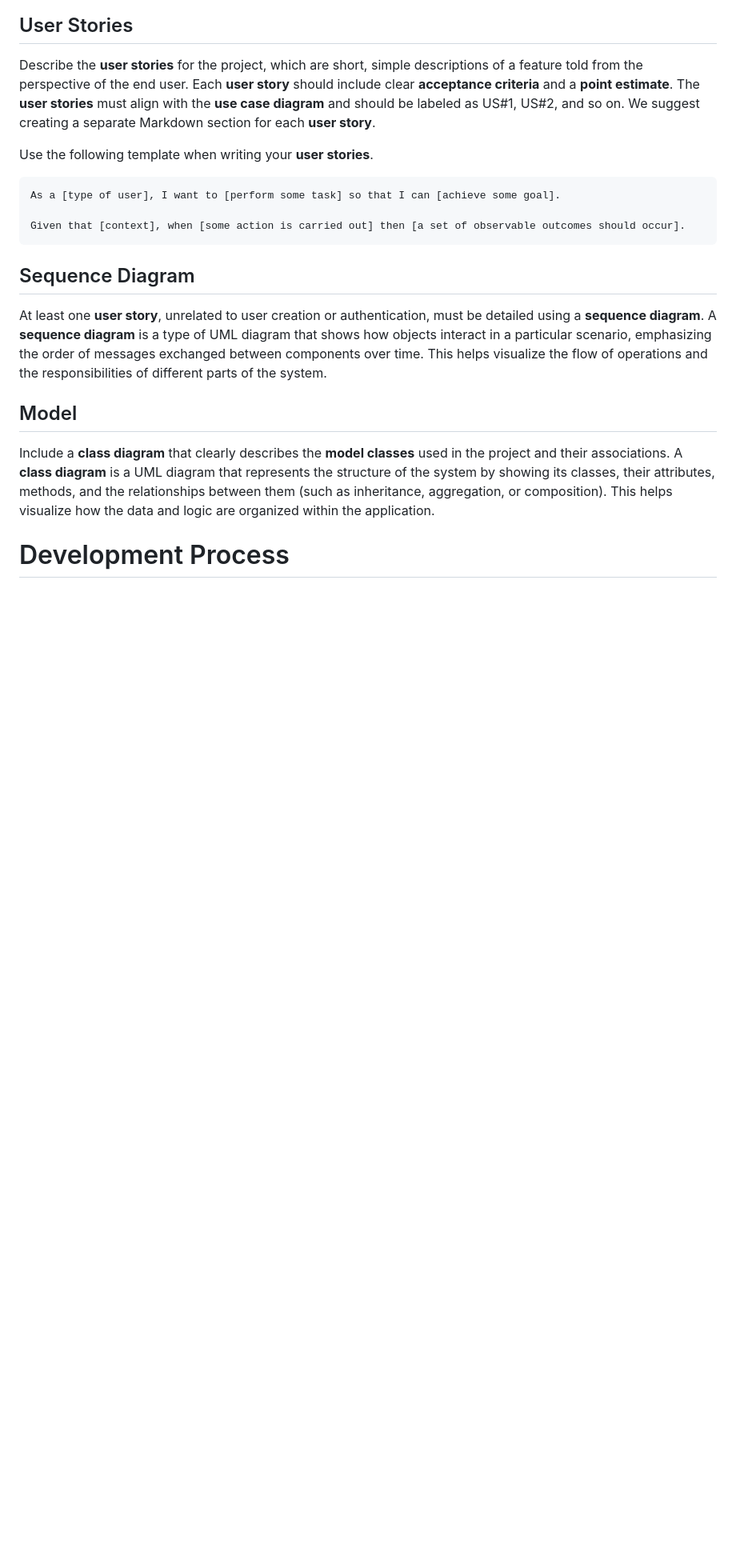
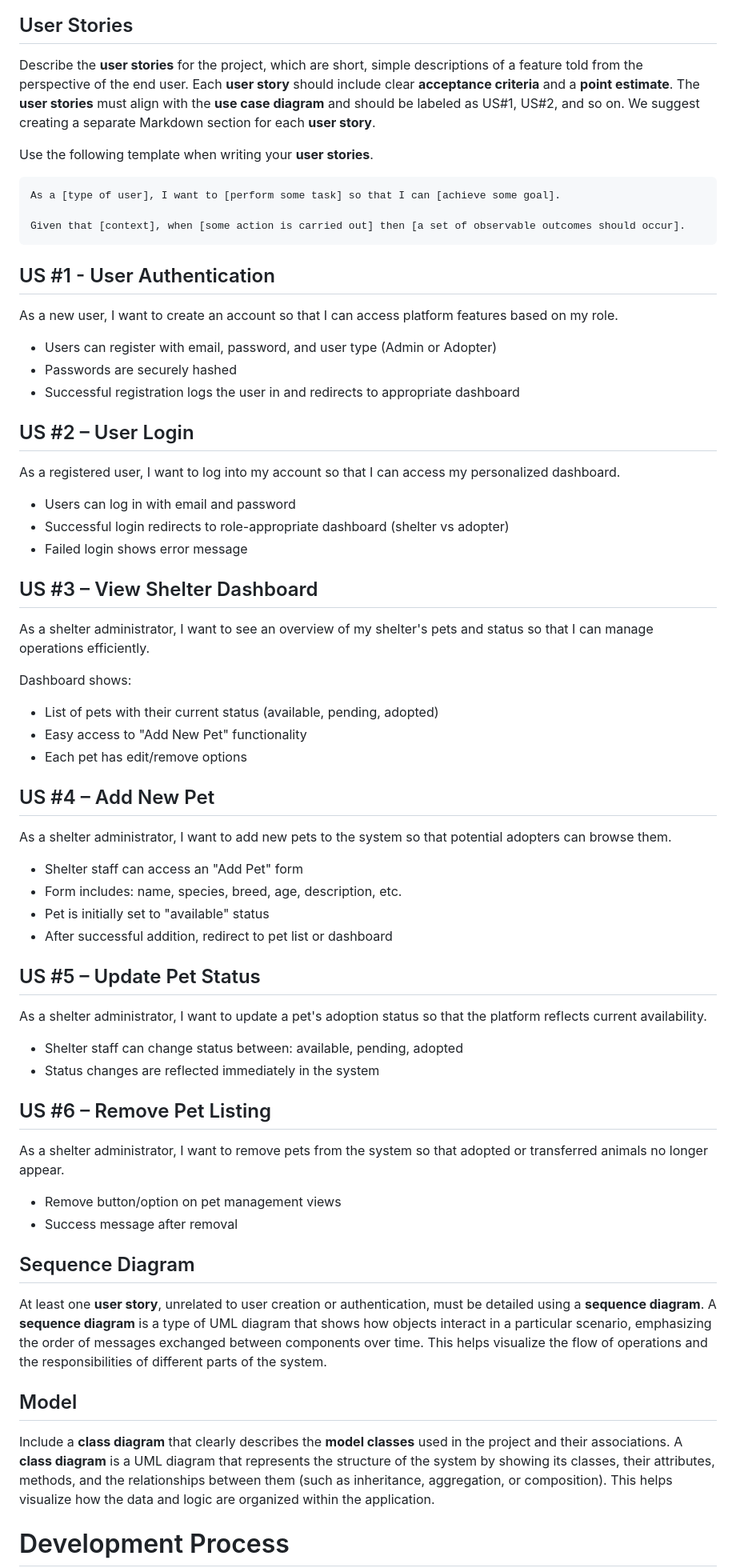
Before and after one commit to msu-denver/pawfect-match, a Markdown page: README_TEMPLATE.md, the part around the change. Shown: that part at 80% size. Drawn GitHub-style; blank space fills up the shorter version.

Commit message:
Added user stories

````diff
--- a/README_TEMPLATE.md
+++ b/README_TEMPLATE.md
@@ -22,6 +22,46 @@ As a [type of user], I want to [perform some task] so that I can [achieve some g
 Given that [context], when [some action is carried out] then [a set of observable outcomes should occur].
 ```
 
+## US #1 - User Authentication
+As a new user, I want to create an account so that I can access platform features based on my role.
+- Users can register with email, password, and user type (Admin or Adopter)
+- Passwords are securely hashed
+- Successful registration logs the user in and redirects to appropriate dashboard
+
+## US #2 – User Login
+As a registered user, I want to log into my account so that I can access my personalized dashboard.
+- Users can log in with email and password
+- Successful login redirects to role-appropriate dashboard (shelter vs adopter)
+- Failed login shows  error message
+
+## US #3 – View Shelter Dashboard
+As a shelter administrator, I want to see an overview of my shelter's pets and status so that I can manage operations efficiently.
+
+Dashboard shows:
+- List of pets with their current status (available, pending, adopted)
+- Easy access to "Add New Pet" functionality
+- Each pet has edit/remove options
+
+## US #4 – Add New Pet
+As a shelter administrator, I want to add new pets to the system so that potential adopters can browse them.
+
+- Shelter staff can access an "Add Pet" form
+- Form includes: name, species, breed, age, description, etc.
+- Pet is initially set to "available" status
+- After successful addition, redirect to pet list or dashboard
+
+## US #5 – Update Pet Status
+As a shelter administrator, I want to update a pet's adoption status so that the platform reflects current availability.
+
+- Shelter staff can change status between: available, pending, adopted
+- Status changes are reflected immediately in the system
+
+## US #6 – Remove Pet Listing
+As a shelter administrator, I want to remove pets from the system so that adopted or transferred animals no longer appear.
+- Remove button/option on pet management views
+- Success message after removal
+
+
 ## Sequence Diagram
 
 At least one **user story**, unrelated to user creation or authentication, must be detailed using a **sequence diagram**. A **sequence diagram** is a type of UML diagram that shows how objects interact in a particular scenario, emphasizing the order of messages exchanged between components over time. This helps visualize the flow of operations and the responsibilities of different parts of the system.
````
